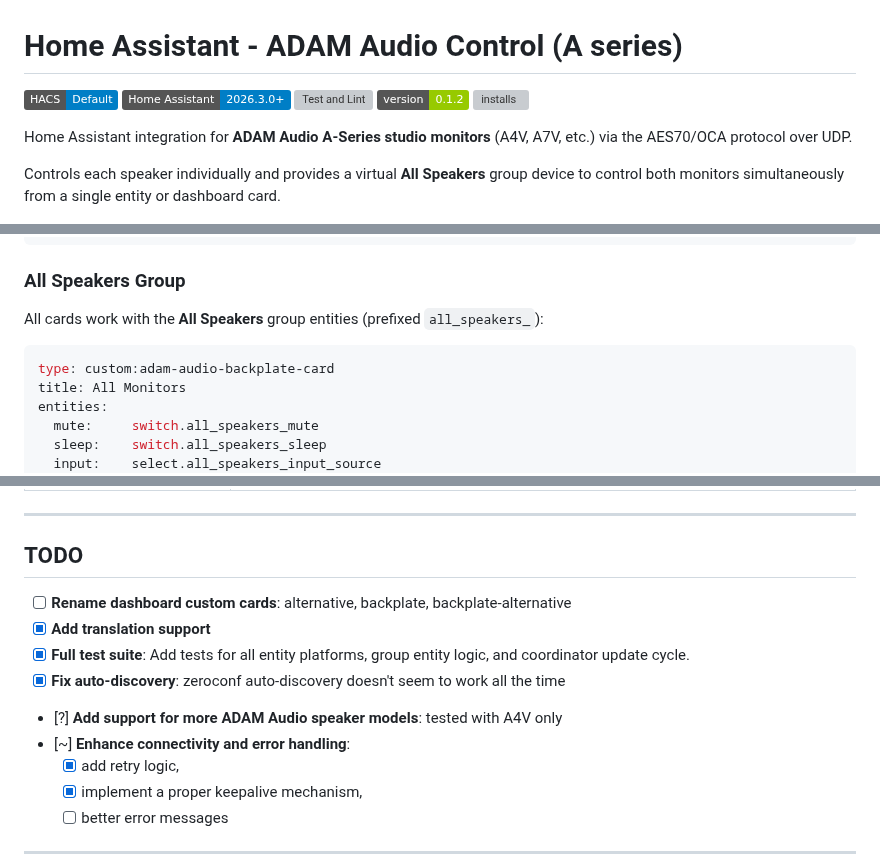
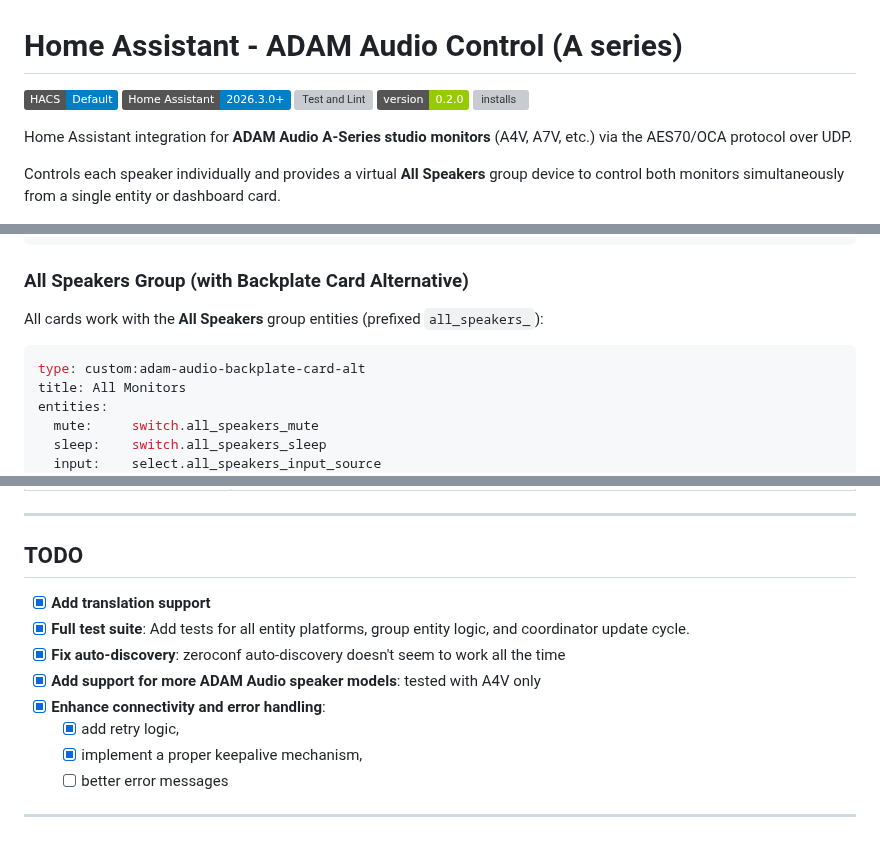
Before and after one commit to Perhan35/hass-adam-audio-control, a Markdown page: README.md, 3 parts joined by grey strips. GitHub-like rendering; badges without logos; blank space fills up the shorter version; grey boxes are pictures that could not be loaded.

Commit message:
feat: add backplate custom card
- refactor: existing card filenames and references

````diff
--- a/README.md
+++ b/README.md
@@ -3,7 +3,7 @@
 [![HACS](https://img.shields.io/badge/HACS-Default-blue.svg)](https://hacs.xyz)
 [![Home Assistant](https://img.shields.io/badge/Home%20Assistant-2026.3.0%2B-blue.svg)](https://www.home-assistant.io)
 [![Test and Lint](https://github.com/Perhan35/hass-adam-audio-control/actions/workflows/test.yml/badge.svg)](https://github.com/Perhan35/hass-adam-audio-control/actions/workflows/test.yml)
-[![Version](https://img.shields.io/badge/version-0.1.2-green.svg)](custom_components/adam_audio/manifest.json)
+[![Version](https://img.shields.io/badge/version-0.2.0-green.svg)](custom_components/adam_audio/manifest.json)
 [![installs](https://img.shields.io/badge/dynamic/json?color=41BDF5&logo=home-assistant&label=usage&suffix=%20installs&cacheSeconds=15600&url=https://analytics.home-assistant.io/custom_integrations.json&query=$.adam_audio.total)](https://analytics.home-assistant.io/)
 
 Home Assistant integration for **ADAM Audio A-Series studio monitors** (A4V, A7V, etc.) via the AES70/OCA protocol over UDP.
@@ -164,12 +170,12 @@ entities:
   treble:   number.left_treble
 ```
 
-### All Speakers Group
+### All Speakers Group (with Backplate Card Alternative)
 
 All cards work with the **All Speakers** group entities (prefixed `all_speakers_`):
 
 ```yaml
-type: custom:adam-audio-backplate-card
+type: custom:adam-audio-backplate-card-alt
 title: All Monitors
 entities:
   mute:     switch.all_speakers_mute
@@ -242,12 +248,11 @@ A **keepalive** is sent every 25 seconds to maintain the OCA session.
 
 ## TODO
 
-- [ ] **Rename dashboard custom cards**: alternative, backplate, backplate-alternative
 - [x] **Add translation support**
 - [x] **Full test suite**: Add tests for all entity platforms, group entity logic, and coordinator update cycle.
 - [x] **Fix auto-discovery**: zeroconf auto-discovery doesn't seem to work all the time
-- [?] **Add support for more ADAM Audio speaker models**: tested with A4V only
-- [~] **Enhance connectivity and error handling**:
+- [x] **Add support for more ADAM Audio speaker models**: tested with A4V only
+- [x] **Enhance connectivity and error handling**:
   - [x] add retry logic,
   - [x] implement a proper keepalive mechanism,
   - [ ] better error messages
````
Also changed, not shown: other parts of README.md (+9 -3 lines), screenshots/futuristic_card.png (renamed from screenshots/alternative_card.png), 9 other files.
